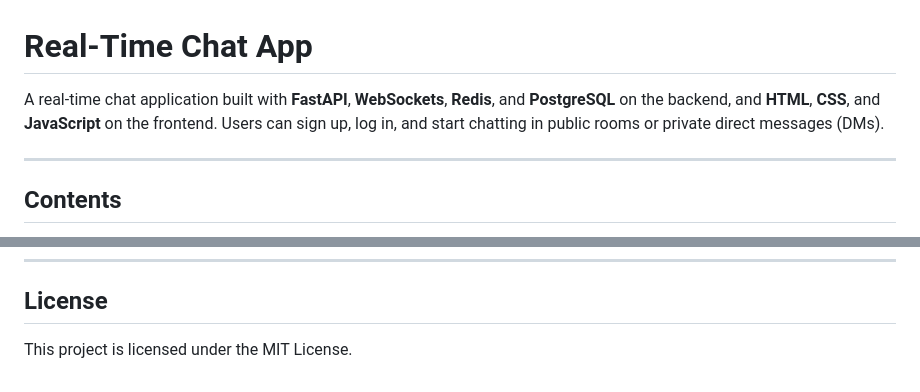
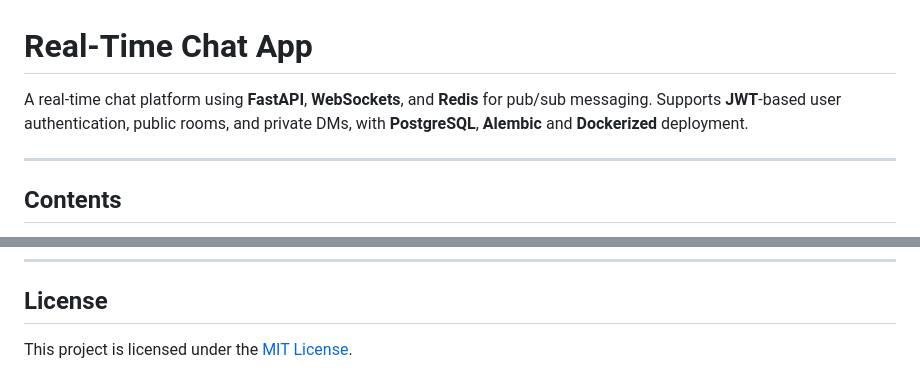
Before and after one commit to idalz/realtime-chat-app, a Markdown page: README.md, 2 parts joined by grey strips. GitHub-like rendering.

```diff
--- a/README.md
+++ b/README.md
@@ -1,6 +1,6 @@
 # Real-Time Chat App
 
-A real-time chat application built with **FastAPI**, **WebSockets**, **Redis**, and **PostgreSQL** on the backend, and **HTML**, **CSS**, and **JavaScript** on the frontend. Users can sign up, log in, and start chatting in public rooms or private direct messages (DMs).
+A real-time chat platform using **FastAPI**, **WebSockets**, and **Redis** for pub/sub messaging. Supports **JWT**-based user authentication, public rooms, and private DMs, with **PostgreSQL**, **Alembic** and **Dockerized** deployment.
 
 ---
 ## Contents
@@ -169,4 +169,4 @@ Tests currently use SQLite db.
 ---
 ## License
 
-This project is licensed under the MIT License.
+This project is licensed under the [MIT License](LICENSE).
```
